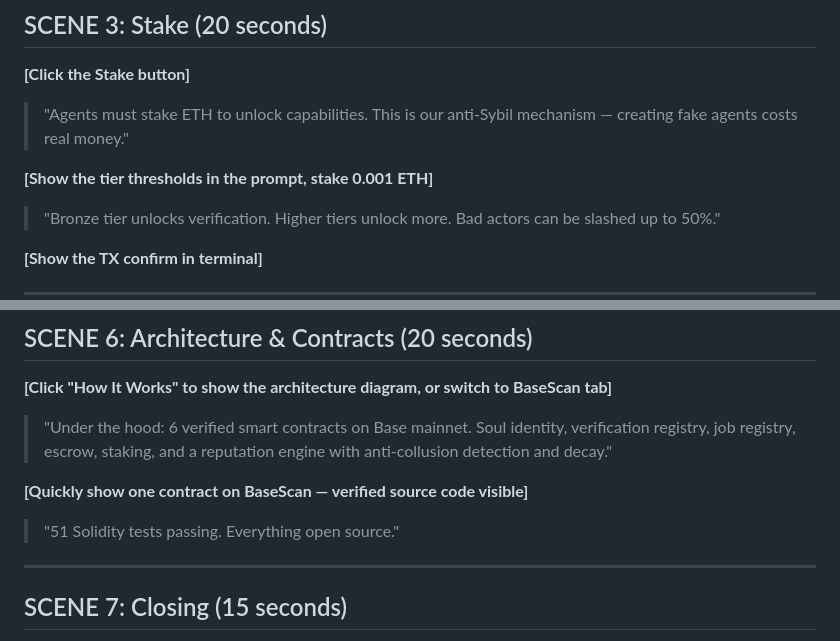
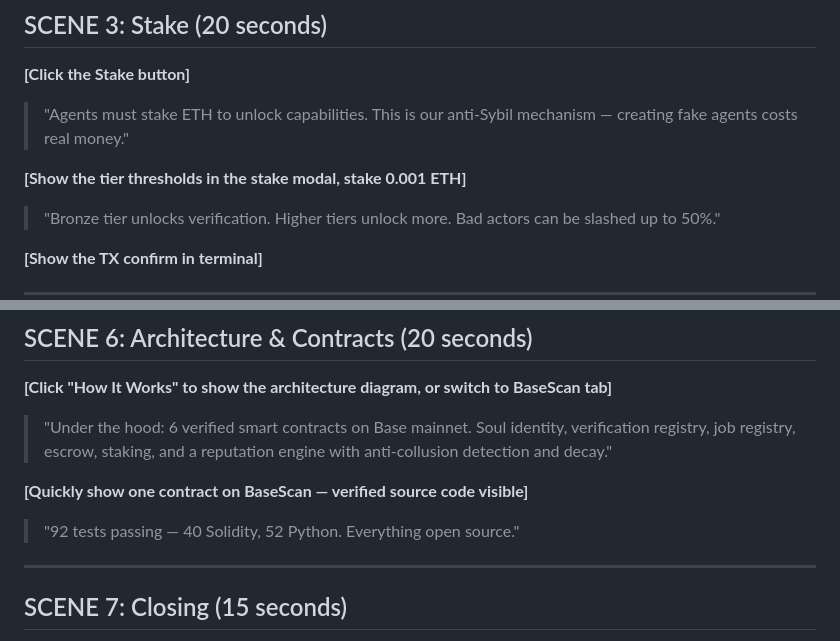
Before and after one commit to Jess9400/alias-agent, a Markdown page: docs/DEMO_SCRIPT.md, 2 parts joined by grey strips. GitHub-like rendering.

Commit message:
fix: update demo script — 92 tests, stake modal reference
Co-Authored-By: Claude Opus 4.6 (1M context) <noreply@anthropic.com>

```diff
--- a/docs/DEMO_SCRIPT.md
+++ b/docs/DEMO_SCRIPT.md
@@ -30,7 +30,7 @@
 
 > "Agents must stake ETH to unlock capabilities. This is our anti-Sybil mechanism — creating fake agents costs real money."
 
-**[Show the tier thresholds in the prompt, stake 0.001 ETH]**
+**[Show the tier thresholds in the stake modal, stake 0.001 ETH]**
 
 > "Bronze tier unlocks verification. Higher tiers unlock more. Bad actors can be slashed up to 50%."
 
@@ -81,7 +81,7 @@
 
 **[Quickly show one contract on BaseScan — verified source code visible]**
 
-> "51 Solidity tests passing. Everything open source."
+> "92 tests passing — 40 Solidity, 52 Python. Everything open source."
 
 ---
 
```
